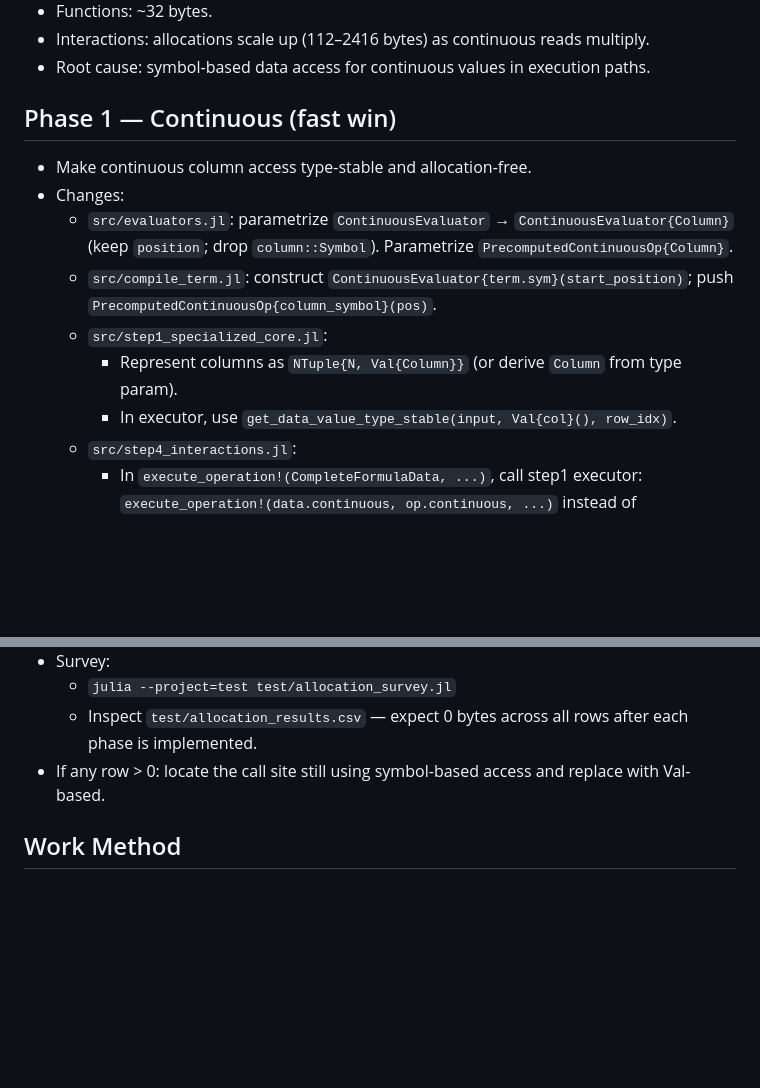
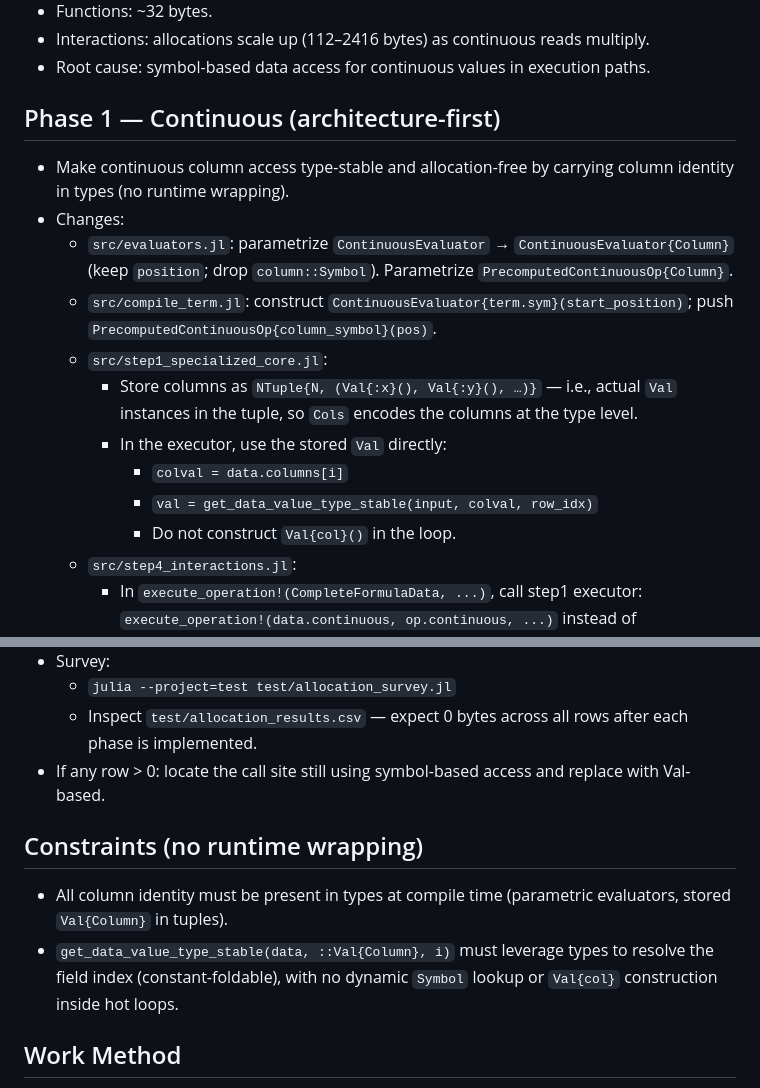
Before and after one commit to emfeltham/FormulaCompiler.jl, a Markdown page: RESTART_ALLOCATION_PLAN.md, 2 parts joined by grey strips. GitHub-like rendering; blank space fills up the shorter version.

Commit message:
fix allocation plan

```diff
--- a/RESTART_ALLOCATION_PLAN.md
+++ b/RESTART_ALLOCATION_PLAN.md
@@ -16,14 +16,17 @@ Note that “compile to fully typed structs” is the right mental model: we’r
 - Interactions: allocations scale up (112–2416 bytes) as continuous reads multiply.
 - Root cause: symbol-based data access for continuous values in execution paths.
 
-## Phase 1 — Continuous (fast win)
-- Make continuous column access type-stable and allocation-free.
+## Phase 1 — Continuous (architecture-first)
+- Make continuous column access type-stable and allocation-free by carrying column identity in types (no runtime wrapping).
 - Changes:
   - `src/evaluators.jl`: parametrize `ContinuousEvaluator` → `ContinuousEvaluator{Column}` (keep `position`; drop `column::Symbol`). Parametrize `PrecomputedContinuousOp{Column}`.
   - `src/compile_term.jl`: construct `ContinuousEvaluator{term.sym}(start_position)`; push `PrecomputedContinuousOp{column_symbol}(pos)`.
   - `src/step1_specialized_core.jl`:
-    - Represent columns as `NTuple{N, Val{Column}}` (or derive `Column` from type param).
-    - In executor, use `get_data_value_type_stable(input, Val{col}(), row_idx)`.
+    - Store columns as `NTuple{N, (Val{:x}(), Val{:y}(), …)}` — i.e., actual `Val` instances in the tuple, so `Cols` encodes the columns at the type level.
+    - In the executor, use the stored `Val` directly:
+      - `colval = data.columns[i]`
+      - `val = get_data_value_type_stable(input, colval, row_idx)`
+      - Do not construct `Val{col}()` in the loop.
   - `src/step4_interactions.jl`:
     - In `execute_operation!(CompleteFormulaData, ...)`, call step1 executor: `execute_operation!(data.continuous, op.continuous, ...)` instead of `execute_complete_continuous_operations!`.
 - Acceptance: simple/multiple continuous, mixed (no functions), and non-function interactions drop to 0 bytes.
@@ -56,6 +59,10 @@ Note that “compile to fully typed structs” is the right mental model: we’r
   - Inspect `test/allocation_results.csv` — expect 0 bytes across all rows after each phase is implemented.
 - If any row > 0: locate the call site still using symbol-based access and replace with Val-based.
 
+## Constraints (no runtime wrapping)
+- All column identity must be present in types at compile time (parametric evaluators, stored `Val{Column}` in tuples).
+- `get_data_value_type_stable(data, ::Val{Column}, i)` must leverage types to resolve the field index (constant-foldable), with no dynamic `Symbol` lookup or `Val{col}` construction inside hot loops.
+
 ## Work Method
 - Implement Phase 1; re-run survey.
 - Implement Phase 2; re-run survey.
```
